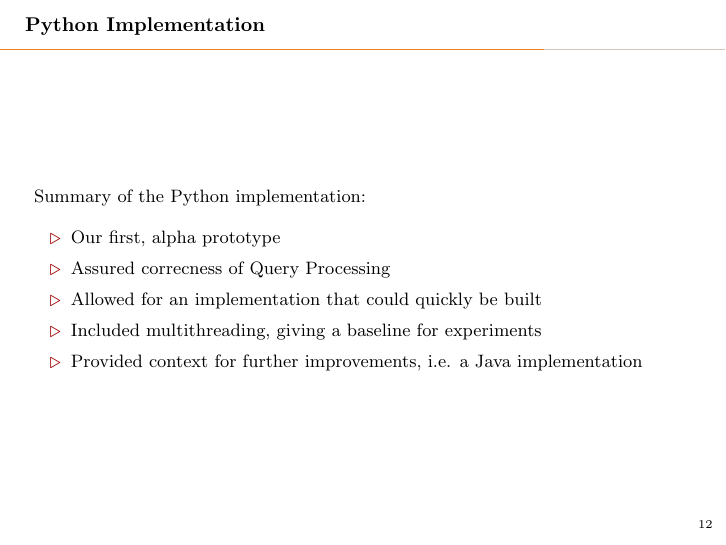
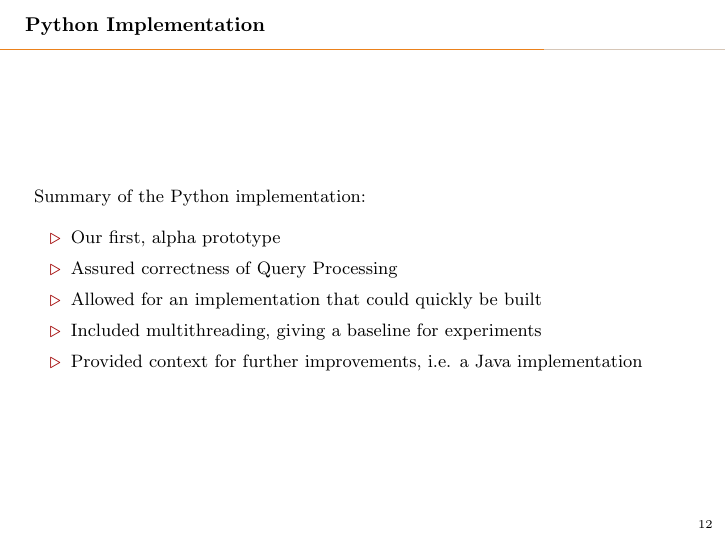
Before and after one commit to kiat/debs2022, LaTeX slides (presentation/main-debs2022-presentation.tex): page 16 of 22. Compiled offline with pdfLaTeX.

Commit message:
Presentation Update

```diff
--- a/presentation/main-debs2022-presentation.tex
+++ b/presentation/main-debs2022-presentation.tex
@@ -372,7 +372,7 @@
 
     \begin{itemize}
         \item Our first, alpha prototype
-        \item Assured correcness of Query Processing
+        \item Assured correctness of Query Processing
         \item Allowed for an implementation that could quickly be built
         \item Included multithreading, giving a baseline for experiments
         \item Provided context for further improvements, i.e. a Java implementation
```
Also changed, not shown: presentation/main-debs2022-presentation.pdf.
